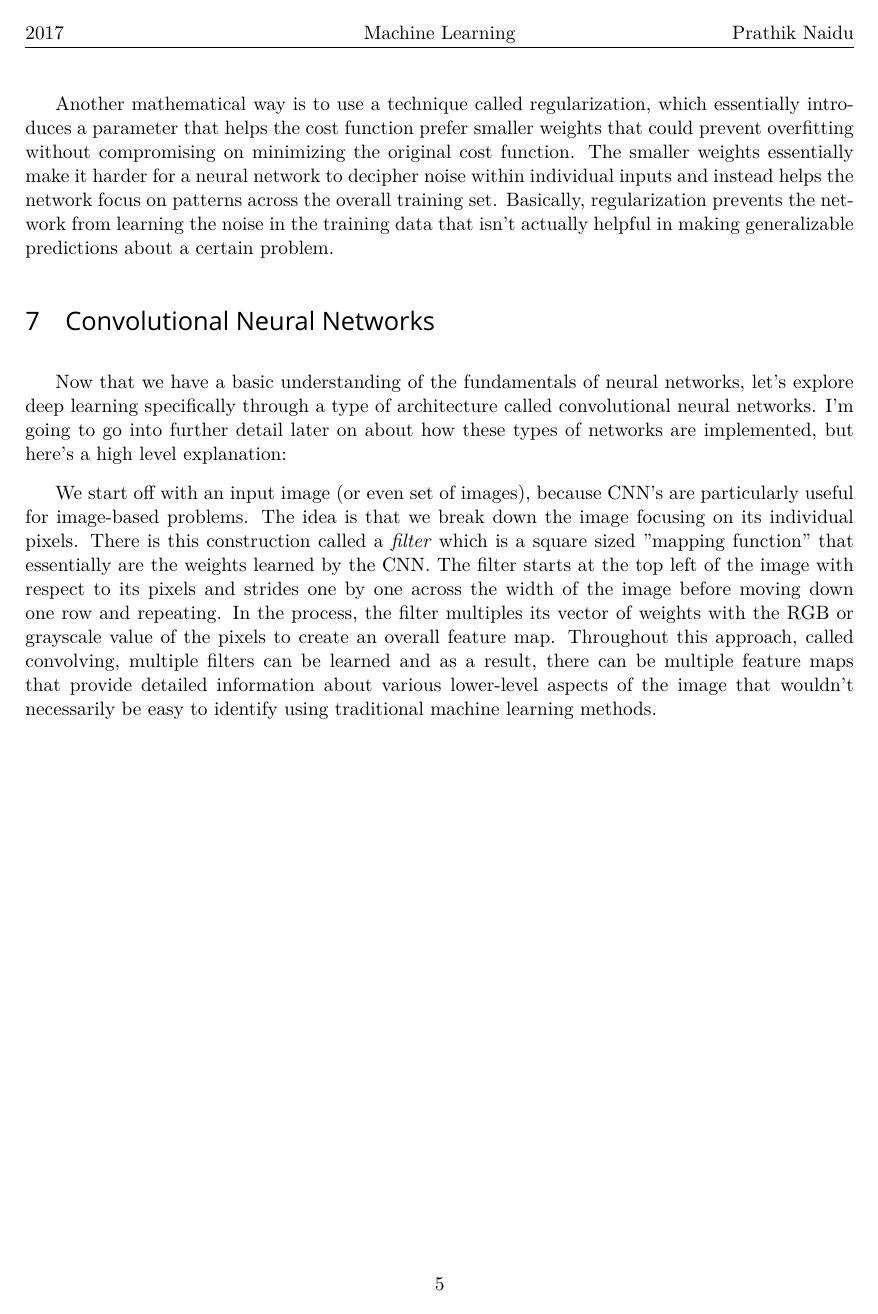
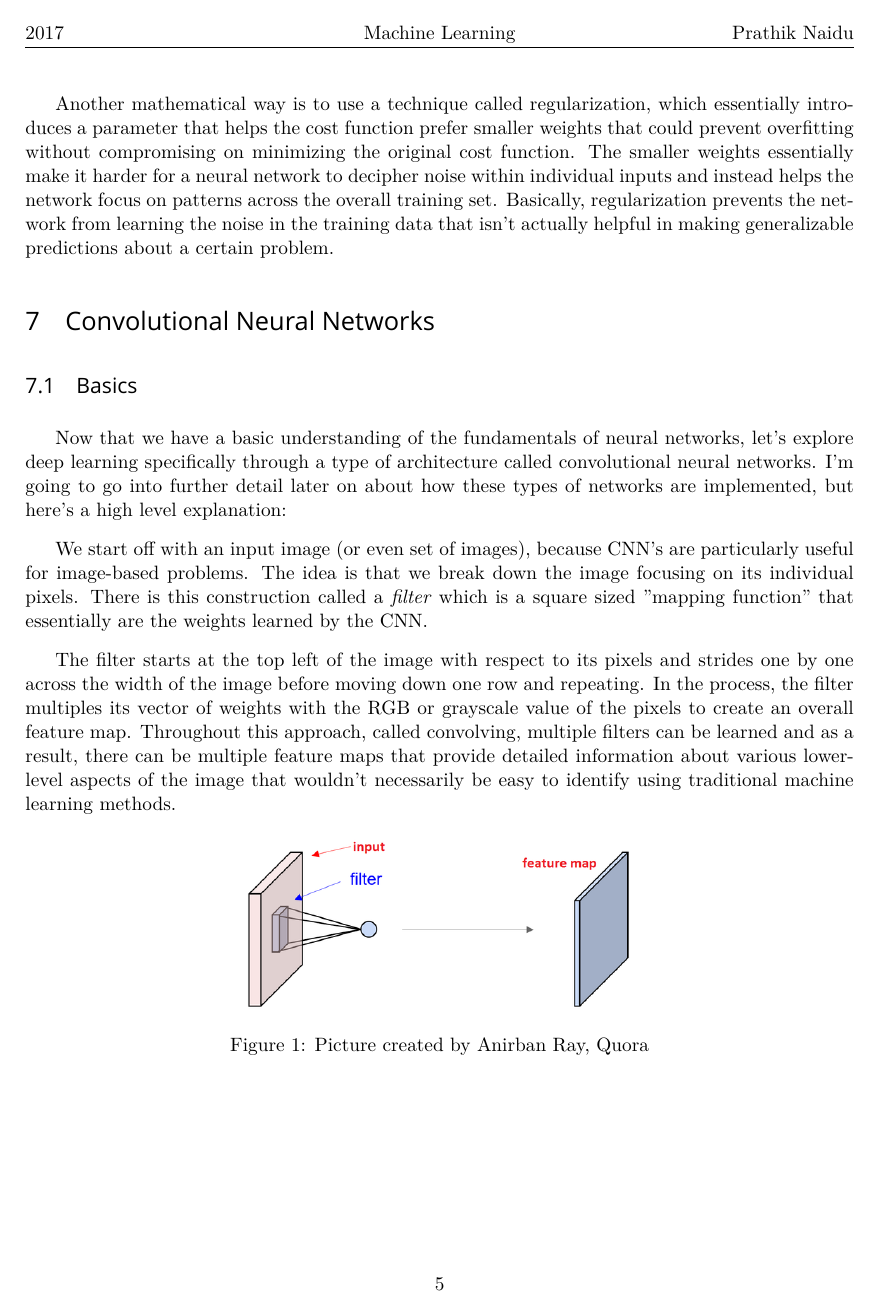
Before and after one commit to prathik-naidu/ML-Notes, a LaTeX document (ML_Notes.tex): page 5 of 5. Compiled offline with XeLaTeX; a missing font is replaced by an installed copy or a similar font.

Commit message:
Update with CNN Notes

```diff
--- a/ML_Notes.tex
+++ b/ML_Notes.tex
@@ -11,6 +11,33 @@
 \usepackage{bigints}
 \usepackage{booktabs}
 \usepackage{bm}
+
+\usepackage{graphicx}
+\graphicspath{ {/Users/Prathik/Desktop/ML_Notes/Figures} }
+
+\usepackage{listings}
+\usepackage{color}
+
+\definecolor{dkgreen}{rgb}{0,0.6,0}
+\definecolor{gray}{rgb}{0.5,0.5,0.5}
+\definecolor{mauve}{rgb}{0.58,0,0.82}
+
+\lstset{frame=tb,
+  language=Python,
+  aboveskip=3mm,
+  belowskip=3mm,
+  showstringspaces=false,
+  columns=flexible,
+  basicstyle={\small\ttfamily},
+  numbers=none,
+  numberstyle=\tiny\color{gray},
+  keywordstyle=\color{blue},
+  commentstyle=\color{dkgreen},
+  stringstyle=\color{mauve},
+  breaklines=true,
+  breakatwhitespace=true,
+  tabsize=3
+}
 
 % Uncomment below to change default features
 %\setromanfont[Mapping=tex-text]{Hoefler Text}
@@ -310,9 +338,17 @@ Overfitting is a well-known term that essentially refers to training an algorith
 Another mathematical way is to use a technique called regularization, which essentially introduces a parameter that helps the cost function prefer smaller weights that could prevent overfitting without compromising on minimizing the original cost function. The smaller weights essentially make it harder for a neural network to decipher noise within individual inputs and instead helps the network focus on patterns across the overall training set. Basically, regularization prevents the network from learning the noise in the training data that isn't actually helpful in making generalizable predictions about a certain problem.
 
 \section{Convolutional Neural Networks}
+\subsection{Basics}
 Now that we have a basic understanding of the fundamentals of neural networks, let's explore deep learning specifically through a type of architecture called convolutional neural networks. I'm going to go into further detail later on about how these types of networks are implemented, but here's a high level explanation:
 
-We start off with an input image (or even set of images), because CNN's are particularly useful for image-based problems. The idea is that we break down the image focusing on its individual pixels. There is this construction called a \textit{filter} which is a  square sized "mapping function" that essentially are the weights learned by the CNN. The filter starts at the top left of the image with respect to its pixels and strides one by one across the width of the image before moving down one row and repeating. In the process, the filter multiples its vector of weights with the RGB or grayscale value of the pixels to create an overall feature map. Throughout this approach, called convolving, multiple filters can be learned and as a result, there can be multiple feature maps that provide detailed information about various lower-level aspects of the image that wouldn't necessarily be easy to identify using traditional machine learning methods.
+We start off with an input image (or even set of images), because CNN's are particularly useful for image-based problems. The idea is that we break down the image focusing on its individual pixels. There is this construction called a \textit{filter} which is a  square sized "mapping function" that essentially are the weights learned by the CNN.
 
+The filter starts at the top left of the image with respect to its pixels and strides one by one across the width of the image before moving down one row and repeating. In the process, the filter multiples its vector of weights with the RGB or grayscale value of the pixels to create an overall feature map. Throughout this approach, called convolving, multiple filters can be learned and as a result, there can be multiple feature maps that provide detailed information about various lower-level aspects of the image that wouldn't necessarily be easy to identify using traditional machine learning methods.
+
+\begin{figure}[h]
+\includegraphics[width=8cm]{cnn_architecture.png}
+\centering
+\caption{Picture created by Anirban Ray, Quora}
+\end{figure}
 
 \end{document}
```
Also changed, not shown: Figures/cnn_architecture.png (added), ML_Notes.pdf, ML_Notes.tex (1 more changed lines), 5 other files.
